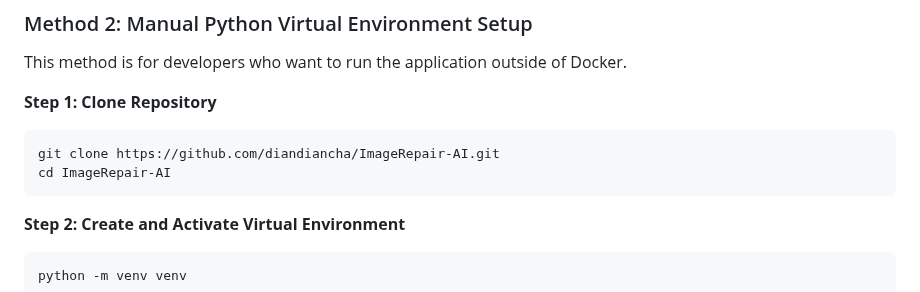
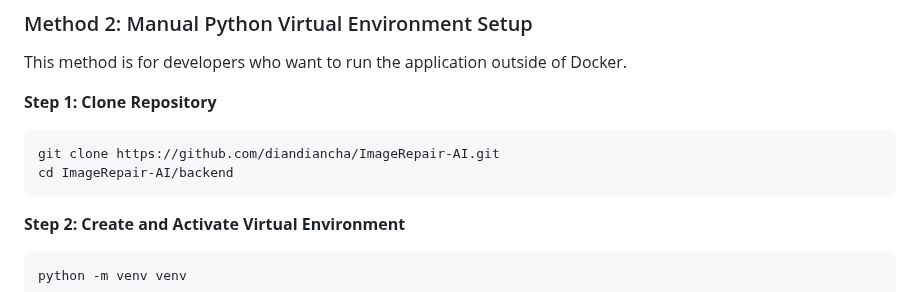
Before and after one commit to diandiancha/ImageRepair-AI, a Markdown page: README.md, the part around the change. GitHub-like rendering.

````diff
--- a/README.md
+++ b/README.md
@@ -74,7 +74,7 @@ This method is for developers who want to run the application outside of Docker.
 
 ```bash
 git clone https://github.com/diandiancha/ImageRepair-AI.git
-cd ImageRepair-AI
+cd ImageRepair-AI/backend
 ```
 
 **Step 2: Create and Activate Virtual Environment**
````
